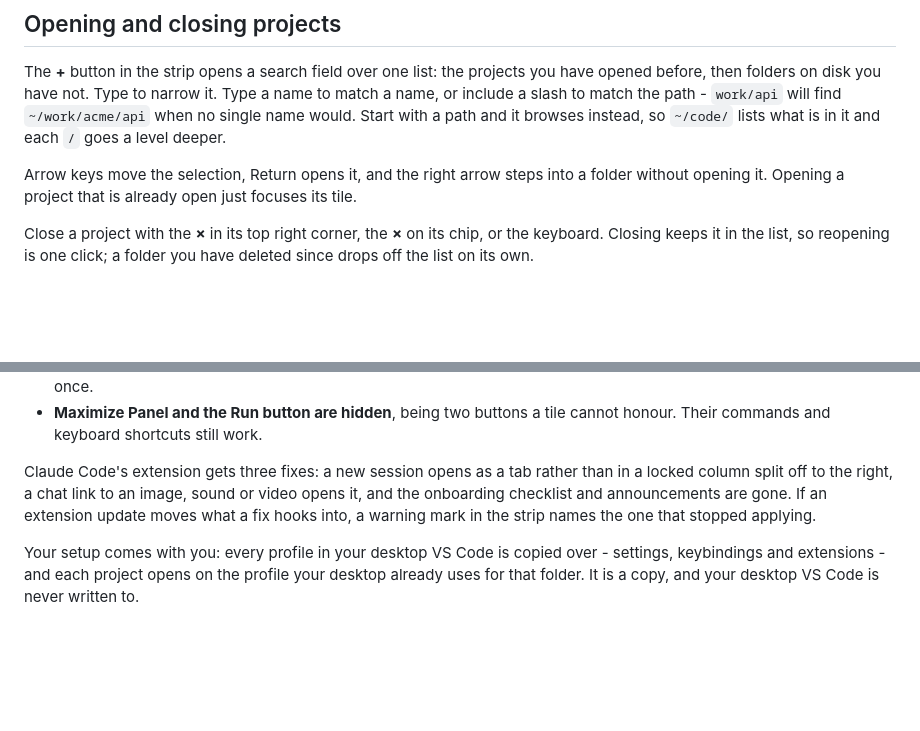
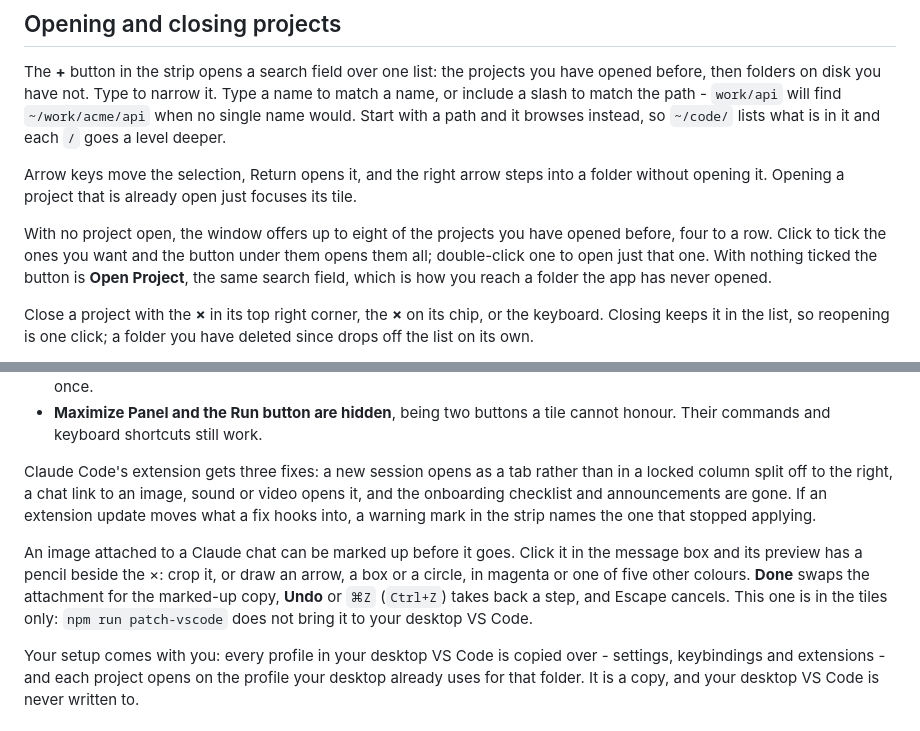
Before and after one commit to jpbarbosa/code-tiles, a Markdown page: README.md, 2 parts joined by grey strips. Drawn GitHub-style; blank space fills up the shorter version.

Commit message:
The README said nothing of the empty stage or of marking up a chat image
Two paragraphs for features that shipped without one. The empty stage: up to eight known
projects, four to a row, a click ticks and the button opens every tick, a double-click opens one,
and with nothing ticked the button is Open Project, the way to a folder the app has never opened.
Chat image markup: the pencil on an attached image's preview, crop and three shapes in magenta or
five other colours, Done, Undo or Cmd+Z, Escape, and that it is tiles only, since chat-marks is an
`init` seam and `npm run patch-vscode` applies only extension patchers.

Checked against the code: `EMPTY_TILES = 8` and the button's labels in src/shell/shell.js,
`repeat(4, 120px)` in src/shell/shell.css, and no extension patcher in
src/guest/seams/chat-marks.cjs.

Co-Authored-By: Claude Opus 5 (1M context) <noreply@anthropic.com>

```diff
--- a/README.md
+++ b/README.md
@@ -91,6 +91,11 @@ goes a level deeper.
 Arrow keys move the selection, Return opens it, and the right arrow steps into a folder without
 opening it. Opening a project that is already open just focuses its tile.
 
+With no project open, the window offers up to eight of the projects you have opened before, four
+to a row. Click to tick the ones you want and the button under them opens them all; double-click
+one to open just that one. With nothing ticked the button is **Open Project**, the same search
+field, which is how you reach a folder the app has never opened.
+
 Close a project with the **×** in its top right corner, the **×** on its chip, or the keyboard.
 Closing keeps it in the list, so reopening is one click; a folder you have deleted since drops off
 the list on its own.
@@ -140,6 +145,12 @@ column split off to the right, a chat link to an image, sound or video opens it,
 checklist and announcements are gone. If an extension update moves what a fix hooks into, a warning
 mark in the strip names the one that stopped applying.
 
+An image attached to a Claude chat can be marked up before it goes. Click it in the message box
+and its preview has a pencil beside the ×: crop it, or draw an arrow, a box or a circle, in magenta
+or one of five other colours. **Done** swaps the attachment for the marked-up copy, **Undo** or
+`⌘Z` (`Ctrl+Z`) takes back a step, and Escape cancels. This one is in the tiles only:
+`npm run patch-vscode` does not bring it to your desktop VS Code.
+
 Your setup comes with you: every profile in your desktop VS Code is copied over - settings,
 keybindings and extensions - and each project opens on the profile your desktop already uses for
 that folder. It is a copy, and your desktop VS Code is never written to.
```
